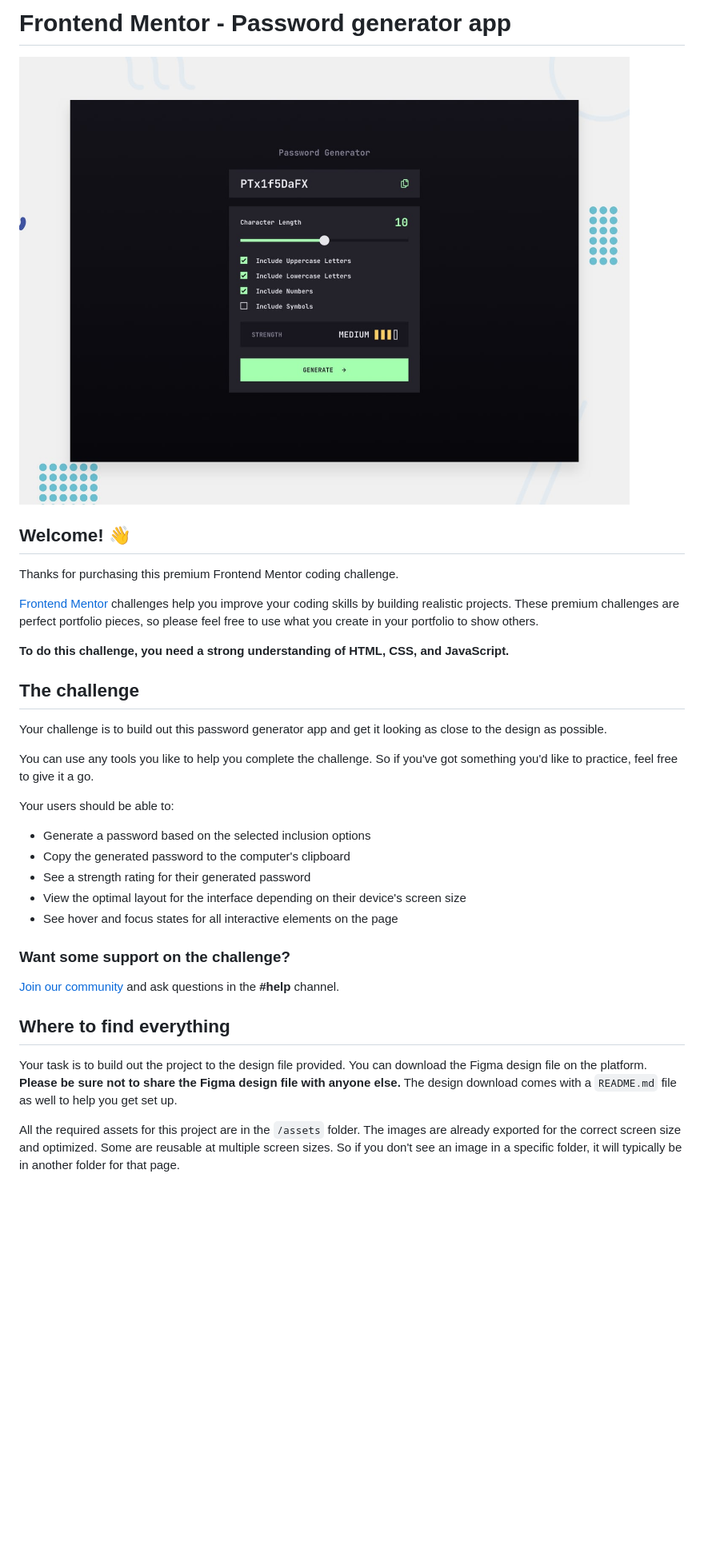
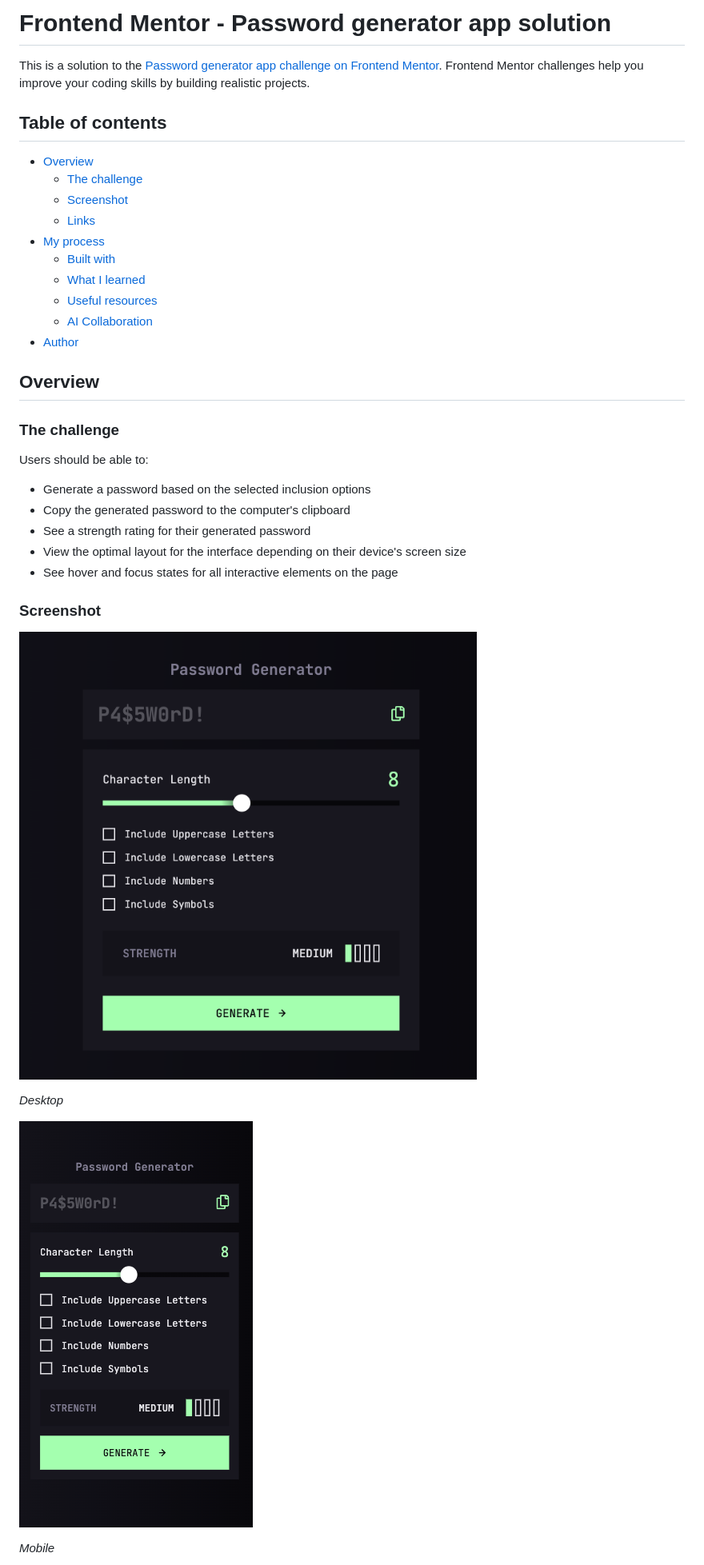
Before and after one commit to gavrilov-n/password-generator-html-css-js, a Markdown page: README.md, the part around the change printed below. Shown: that part at 80% size. Drawn GitHub-style; pictures changed too: image/README-template/1791189568669.png (added), image/README-template/1791189599423.png (added); blank space fills up the shorter version.

```diff
--- a/README.md
+++ b/README.md
@@ -1,22 +1,25 @@
-# Frontend Mentor - Password generator app
+# Frontend Mentor - Password generator app solution
 
-![Design preview for the Password generator app coding challenge](./preview.jpg)
+This is a solution to the [Password generator app challenge on Frontend Mentor](https://www.frontendmentor.io/challenges/password-generator-app-Mr8CLycqjh). Frontend Mentor challenges help you improve your coding skills by building realistic projects.
 
-## Welcome! 👋
+## Table of contents
 
-Thanks for purchasing this premium Frontend Mentor coding challenge.
+- [Overview](#overview)
+  - [The challenge](#the-challenge)
+  - [Screenshot](#screenshot)
+  - [Links](#links)
+- [My process](#my-process)
+  - [Built with](#built-with)
+  - [What I learned](#what-i-learned)
+  - [Useful resources](#useful-resources)
+  - [AI Collaboration](#ai-collaboration)
+- [Author](#author)
 
-[Frontend Mentor](https://www.frontendmentor.io) challenges help you improve your coding skills by building realistic projects. These premium challenges are perfect portfolio pieces, so please feel free to use what you create in your portfolio to show others.
+## Overview
 
-**To do this challenge, you need a strong understanding of HTML, CSS, and JavaScript.**
+### The challenge
 
-## The challenge
-
-Your challenge is to build out this password generator app and get it looking as close to the design as possible.
-
-You can use any tools you like to help you complete the challenge. So if you've got something you'd like to practice, feel free to give it a go.
-
-Your users should be able to:
+Users should be able to:
 
 - Generate a password based on the selected inclusion options
 - Copy the generated password to the computer's clipboard
@@ -24,13 +27,13 @@ Your users should be able to:
 - View the optimal layout for the interface depending on their device's screen size
 - See hover and focus states for all interactive elements on the page
 
-### Want some support on the challenge?
+### Screenshot
 
-[Join our community](https://www.frontendmentor.io/community) and ask questions in the **#help** channel.
+![1791189568669](image/README-template/1791189568669.png)
 
-## Where to find everything
+*Desktop*
 
-Your task is to build out the project to the design file provided. You can download the Figma design file on the platform. **Please be sure not to share the Figma design file with anyone else.** The design download comes with a `README.md` file as well to help you get set up.
+![1791189599423](image/README-template/1791189599423.png)
 
-All the required assets for this project are in the `/assets` folder. The images are already exported for the correct screen size and optimized. Some are reusable at multiple screen sizes. So if you don't see an image in a specific folder, it will typically be in another folder for that page.
+*Mobile*
 
```
Also changed, not shown: other parts of README.md (+102 -44 lines), README-template.md (deleted, +0 -127 lines), image/README-template/1791189674476.png (added), 2 other files.
